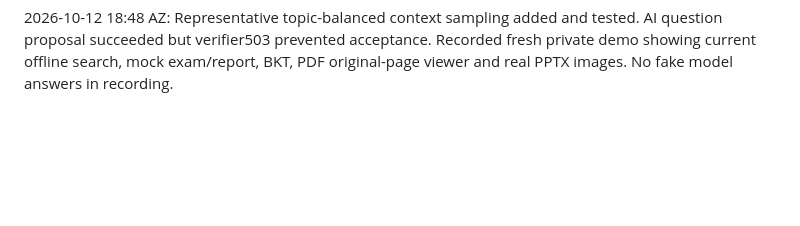
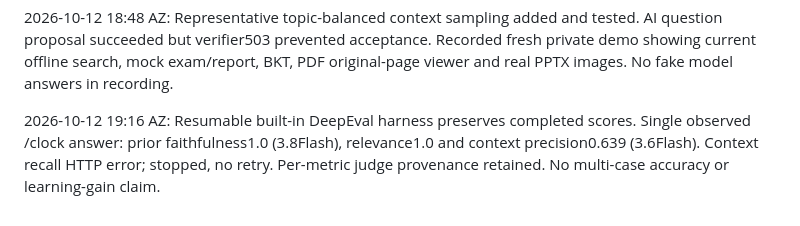
Before and after one commit to RoboX2020/robo-study-companion, a Markdown page: BUILD_LOG.md, the part around the change. GitHub-like rendering; blank space fills up the shorter version.

Commit message:
Update draft BUILD_LOG.md

```diff
--- a/BUILD_LOG.md
+++ b/BUILD_LOG.md
@@ -17,3 +17,5 @@ Draft only. Private repository, no submission, no billing, no publication of pri
 2026-10-12 18:17 AZ: Spoken149KB video ingestion passed live free-tier model, with correct150-ohm calculation and0s citation. Added evidence-backed concept map extraction, unique-ID/edge/cycle checks and phone UI; mocked browser contract passed, live inference not tested this wake. No public hosting authority.
 
 2026-10-12 18:48 AZ: Representative topic-balanced context sampling added and tested. AI question proposal succeeded but verifier503 prevented acceptance. Recorded fresh private demo showing current offline search, mock exam/report, BKT, PDF original-page viewer and real PPTX images. No fake model answers in recording.
+
+2026-10-12 19:16 AZ: Resumable built-in DeepEval harness preserves completed scores. Single observed /clock answer: prior faithfulness1.0 (3.8Flash), relevance1.0 and context precision0.639 (3.6Flash). Context recall HTTP error; stopped, no retry. Per-metric judge provenance retained. No multi-case accuracy or learning-gain claim.
```
